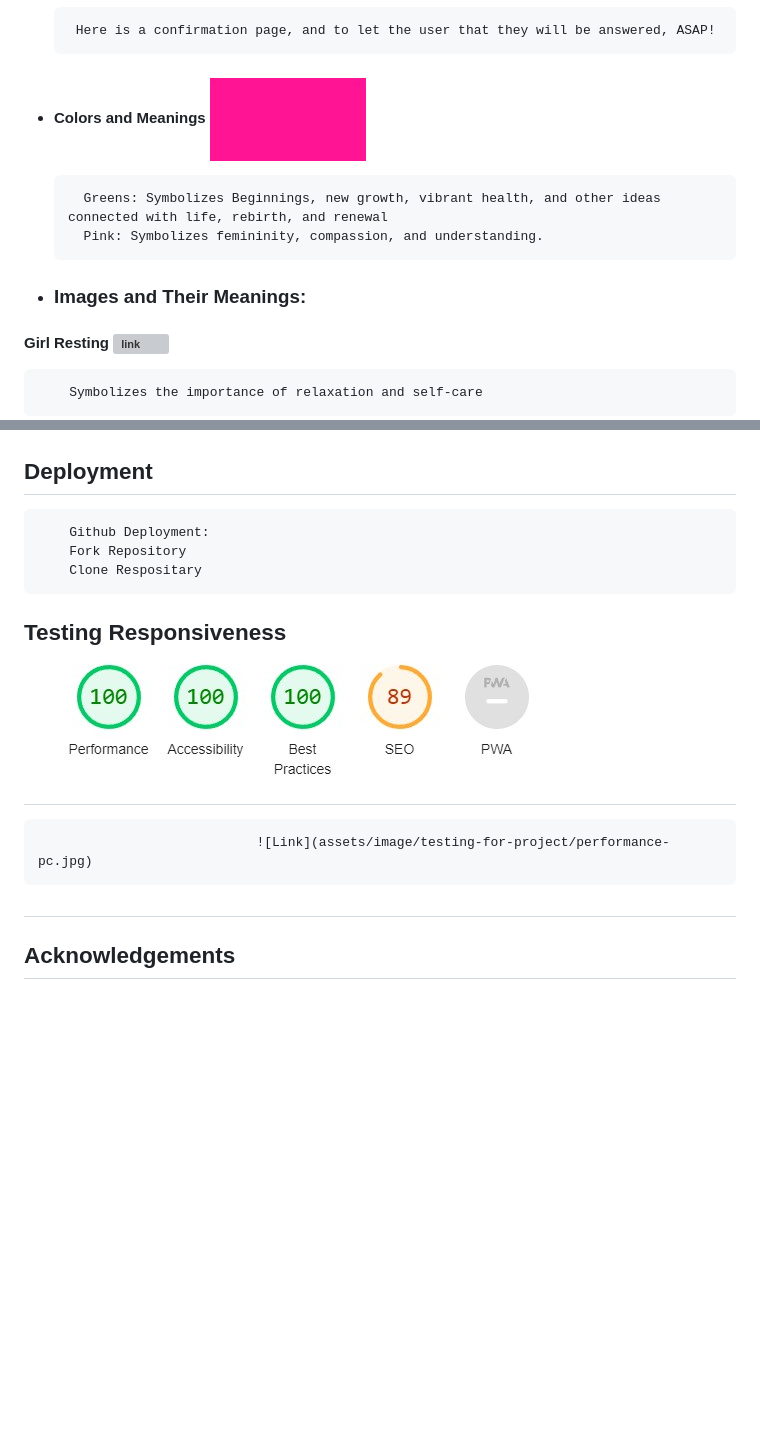
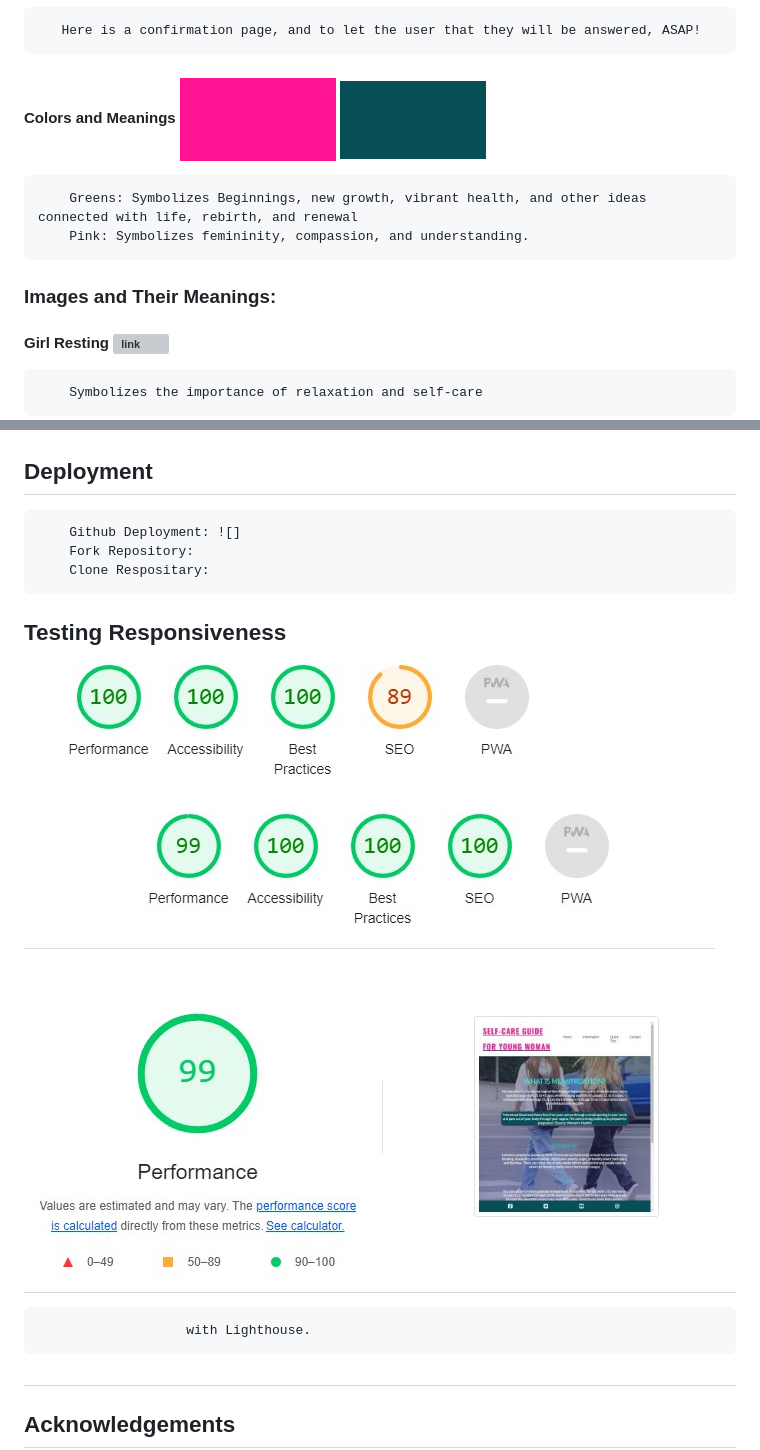
Before and after one commit to kakilian/Young-Women-on-Menstruation, a Markdown page: README.md, 2 parts joined by grey strips. Drawn GitHub-style; blank space fills up the shorter version; grey boxes are pictures that could not be loaded.

Commit message:
Adjusting link pages for README

```diff
--- a/README.md
+++ b/README.md
@@ -64,11 +65,11 @@
        Here is a confirmation page, and to let the user that they will be answered, ASAP!
 
-+ #### Colors and Meanings ![link](assets/image/testing-for-project/color-pink.jpg)
+#### Colors and Meanings ![link](assets/image/testing-for-project/color-pink.jpg) ![link](assets/image/testing-for-project/greenie-color.jpg)
         Greens: Symbolizes Beginnings, new growth, vibrant health, and other ideas connected with life, rebirth, and renewal
         Pink: Symbolizes femininity, compassion, and understanding.
 
 
-+ ### Images and Their Meanings:
+### Images and Their Meanings:
 
 #### Girl Resting ![link](assets/image/girl-resting.jpg)
         Symbolizes the importance of relaxation and self-care
@@ -87,12 +88,12 @@
         Code is copied from Loverunning.
 
 ## Deployment
-        Github Deployment:
-        Fork Repository
-        Clone Respositary
+        Github Deployment: ![]
+        Fork Repository:
+        Clone Respositary:
 
-## Testing Responsiveness       ![Link](assets/image/testing-for-project/performance-handy.jpg)
-                                ![Link](assets/image/testing-for-project/performance-pc.jpg)
+## Testing Responsiveness       ![Link](assets/image/testing-for-project/performance-handy.jpg) ![Link](assets/image/testing-for-project/performance-pc.jpg)
+                       with Lighthouse.
 
 ##
 
```
Also changed, not shown: other parts of README.md (+12 -11 lines).
